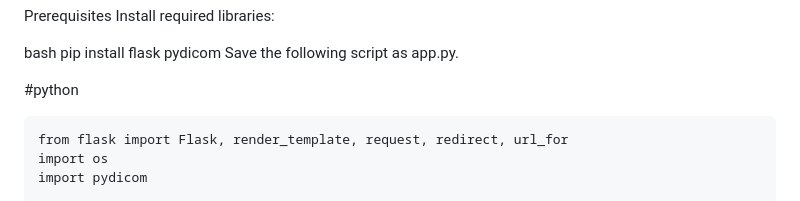
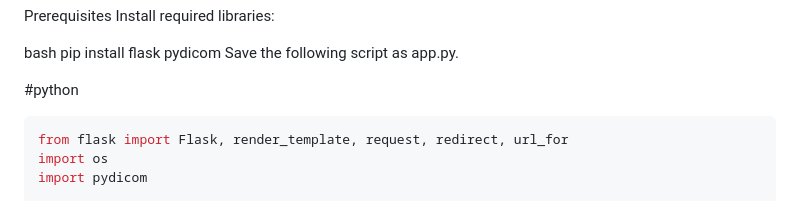
Before and after one commit to abolfazlmim/Dicomviewer, a Markdown page: README.md, the part around the change. Drawn GitHub-style.

````diff
--- a/README.md
+++ b/README.md
@@ -9,7 +9,7 @@ Save the following script as app.py.
 
 
 #python
-```
+```python
 from flask import Flask, render_template, request, redirect, url_for
 import os
 import pydicom
````
